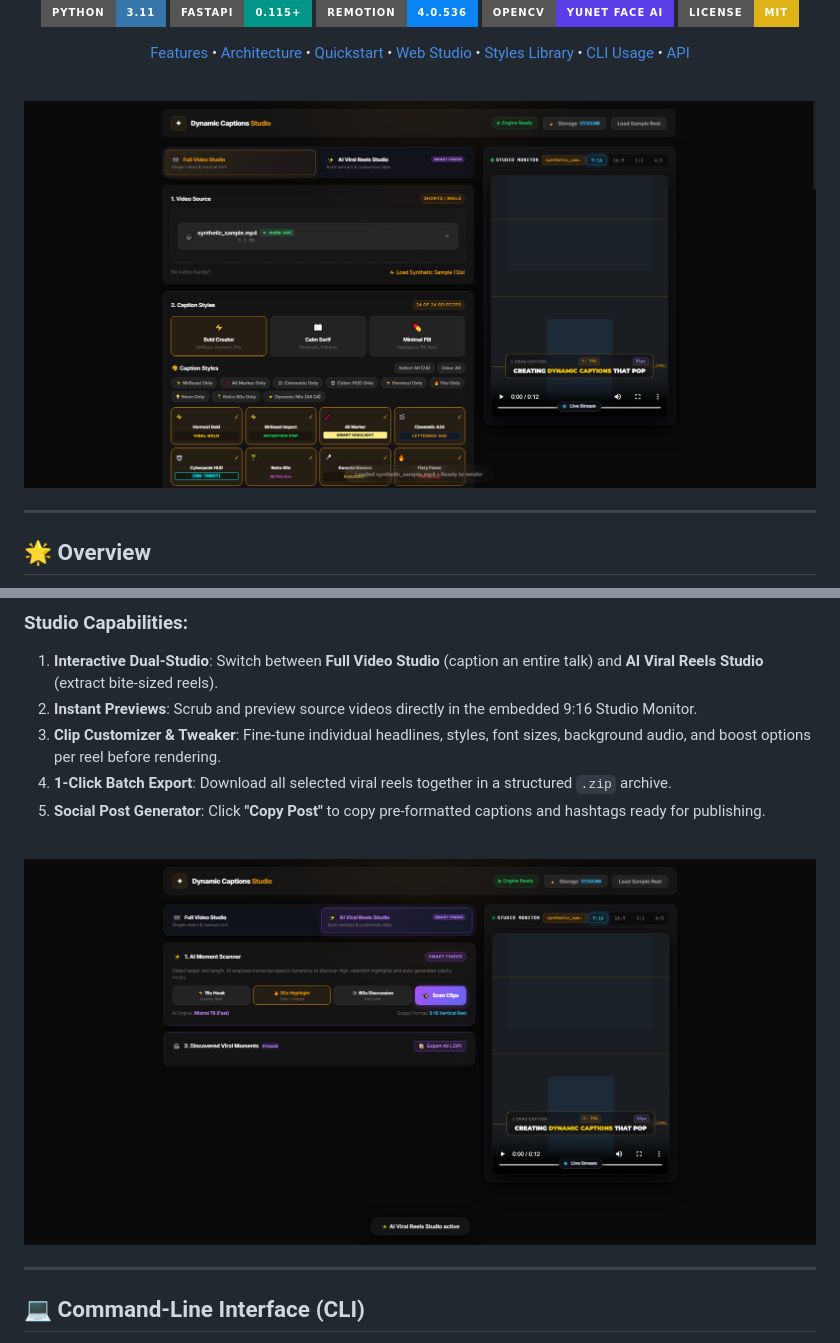
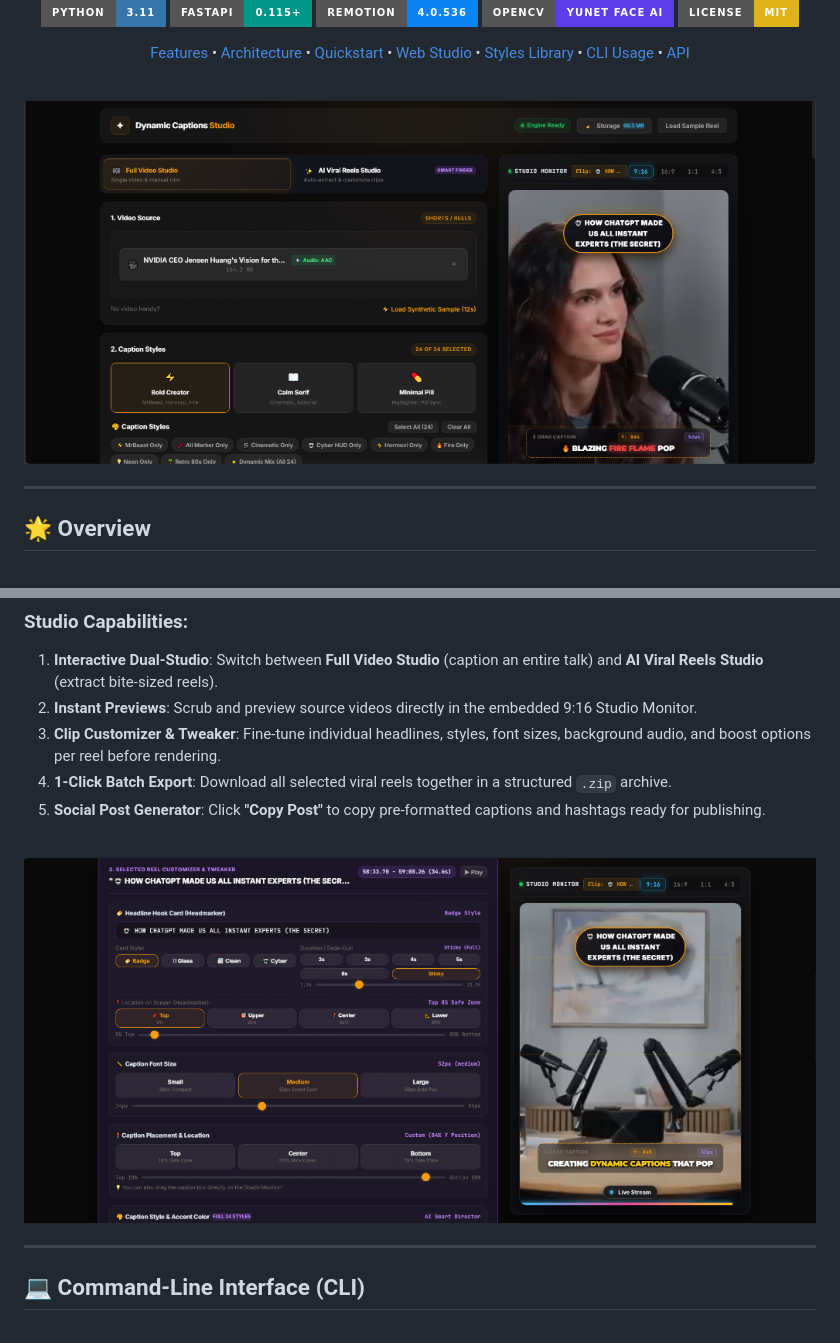
Before and after one commit to AshadAbbasi212/VibeCut-AI, a Markdown page: README.md, 2 parts joined by grey strips. Drawn GitHub-style; pictures changed too: docs/dashboard_main.png (added), docs/reel_customizer_tweaker.png (added); badges without logos.

Commit message:
docs: add real studio screenshots to README for VibeCut AI

```diff
--- a/README.md
+++ b/README.md
@@ -14,7 +14,7 @@
 
 <br/>
 
-<img src="docs/dashboard.png" alt="VibeCut AI Studio Dashboard" width="100%" style="border-radius: 12px; border: 1px solid rgba(255,255,255,0.1); box-shadow: 0 16px 40px rgba(0,0,0,0.6);" />
+<img src="docs/dashboard_main.png" alt="VibeCut AI Studio Dashboard" width="100%" style="border-radius: 12px; border: 1px solid rgba(255,255,255,0.1); box-shadow: 0 16px 40px rgba(0,0,0,0.6);" />
 
 </div>
 
@@ -160,7 +166,7 @@ Visit **[http://127.0.0.1:8000](http://127.0.0.1:8000)** in your browser.
 
 <br/>
 
-<img src="docs/viral_reels_studio.png" alt="AI Viral Reels Studio Interface" width="100%" style="border-radius: 12px; border: 1px solid rgba(255,255,255,0.1); box-shadow: 0 16px 40px rgba(0,0,0,0.6);" />
+<img src="docs/reel_customizer_tweaker.png" alt="Selected Reel Customizer & Headmarker Tweaker" width="100%" style="border-radius: 12px; border: 1px solid rgba(255,255,255,0.1); box-shadow: 0 16px 40px rgba(0,0,0,0.6);" />
 
 ---
 
```
Also changed, not shown: other parts of README.md (+6 -0 lines), docs/video_trimmer_studio.png (added), docs/viral_moments_scanner.png (added).
